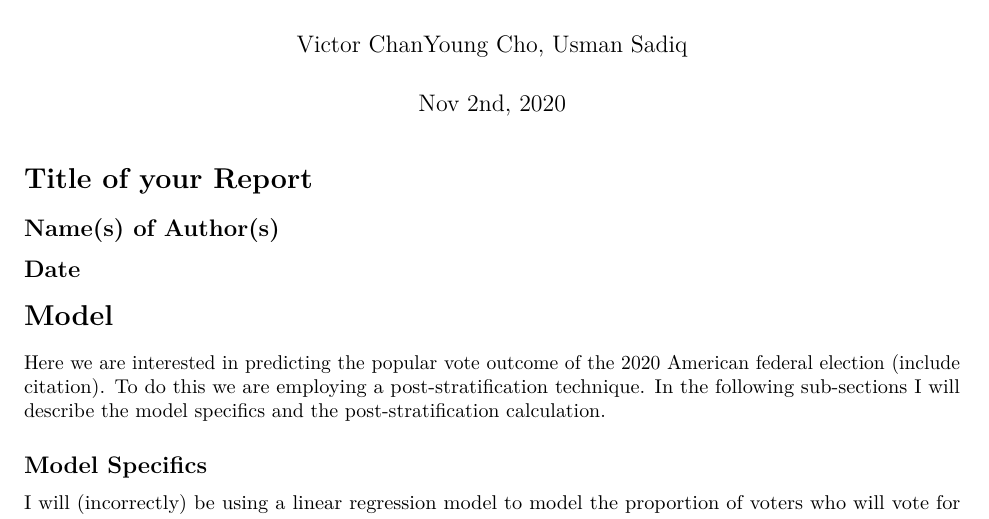
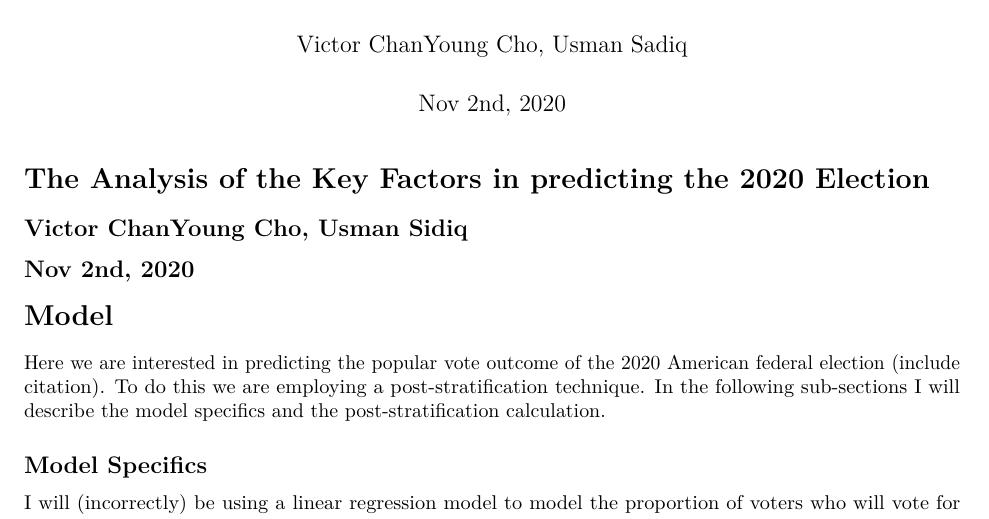
Before and after one commit to usmanmasoodsadiq/sta304_ps3, an R Markdown document (Analysing the Key Factors in predicting the 2020 Election.Rmd): part of page 1 of 2, cut so that both start at the same text. Rendered offline with R 4.5, knitr and Pandoc, then LaTeX, with nearby package versions; some code elsewhere in the file could not run offline.

Commit message:
no message

````diff
--- a/ProblemSet3-template.Rmd
+++ b/Analysing the Key Factors in predicting the 2020 Election.Rmd
@@ -19,10 +19,10 @@ census_data <- read_csv("./census_data.csvss")
 
 ```
 
-# Title of your Report
+# The Analysis of the Key Factors in predicting the 2020 Election
 
-## Name(s) of Author(s)
-## Date
+## Victor ChanYoung Cho, Usman Sidiq
+## Nov 2nd, 2020
 
 
 # Model
````
Also changed, not shown: .RData (added), 1 other file.
